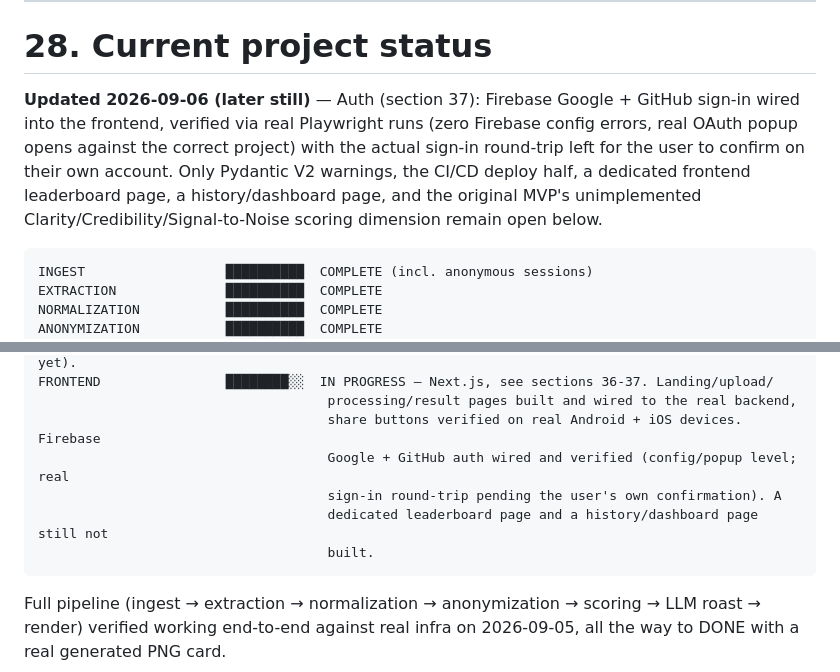
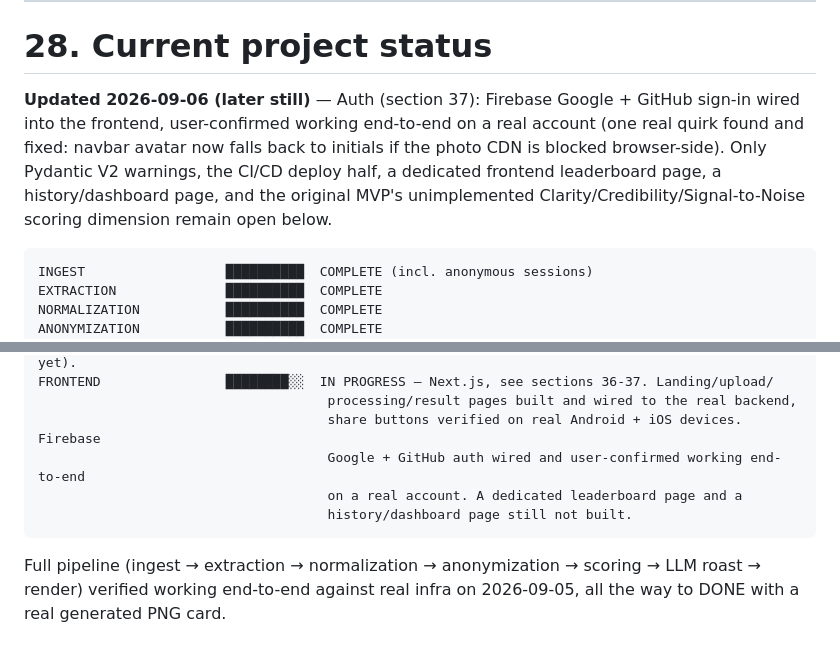
Before and after one commit to kev0-4/resume_roast_arena_public_dev, a Markdown page: MIGRATION DOCS/Resume_Roast_Arena_Project_Documentation.md, 2 parts joined by grey strips. Rendered like a GitHub page; blank space fills up the shorter version.

Commit message:
docs: record auth user-confirmation and broken-avatar fix (section 37)
Co-Authored-By: Claude Sonnet 5 <noreply@anthropic.com>
Claude-Session: https://claude.ai/code/session_01Vu9jiJK9RmpPvFn3sgUhRi

````diff
--- a/MIGRATION DOCS/Resume_Roast_Arena_Project_Documentation.md
+++ b/MIGRATION DOCS/Resume_Roast_Arena_Project_Documentation.md
@@ -1424,7 +1424,7 @@ When starting a new chat/model, give it this document and ask it to:
 
 # 28. Current project status
 
-**Updated 2026-09-06 (later still)** — Auth (section 37): Firebase Google + GitHub sign-in wired into the frontend, verified via real Playwright runs (zero Firebase config errors, real OAuth popup opens against the correct project) with the actual sign-in round-trip left for the user to confirm on their own account. Only Pydantic V2 warnings, the CI/CD deploy half, a dedicated frontend leaderboard page, a history/dashboard page, and the original MVP's unimplemented Clarity/Credibility/Signal-to-Noise scoring dimension remain open below.
+**Updated 2026-09-06 (later still)** — Auth (section 37): Firebase Google + GitHub sign-in wired into the frontend, user-confirmed working end-to-end on a real account (one real quirk found and fixed: navbar avatar now falls back to initials if the photo CDN is blocked browser-side). Only Pydantic V2 warnings, the CI/CD deploy half, a dedicated frontend leaderboard page, a history/dashboard page, and the original MVP's unimplemented Clarity/Credibility/Signal-to-Noise scoring dimension remain open below.
 
 ```text
 INGEST                  ██████████  COMPLETE (incl. anonymous sessions)
@@ -1463,10 +1463,9 @@ CI/CD (TEST)            ██████████  COMPLETE — .github/wor
 FRONTEND                ████████░░  IN PROGRESS — Next.js, see sections 36-37. Landing/upload/
                                      processing/result pages built and wired to the real backend,
                                      share buttons verified on real Android + iOS devices. Firebase
-                                     Google + GitHub auth wired and verified (config/popup level; real
-                                     sign-in round-trip pending the user's own confirmation). A
-                                     dedicated leaderboard page and a history/dashboard page still not
-                                     built.
+                                     Google + GitHub auth wired and user-confirmed working end-to-end
+                                     on a real account. A dedicated leaderboard page and a
+                                     history/dashboard page still not built.
 ```
 
 Full pipeline (ingest → extraction → normalization → anonymization → scoring → LLM roast → render) verified working end-to-end against real infra on 2026-09-05, all the way to DONE with a real generated PNG card.
````
Also changed, not shown: other parts of MIGRATION DOCS/Resume_Roast_Arena_Project_Documentation.md (+5 -1 lines).
